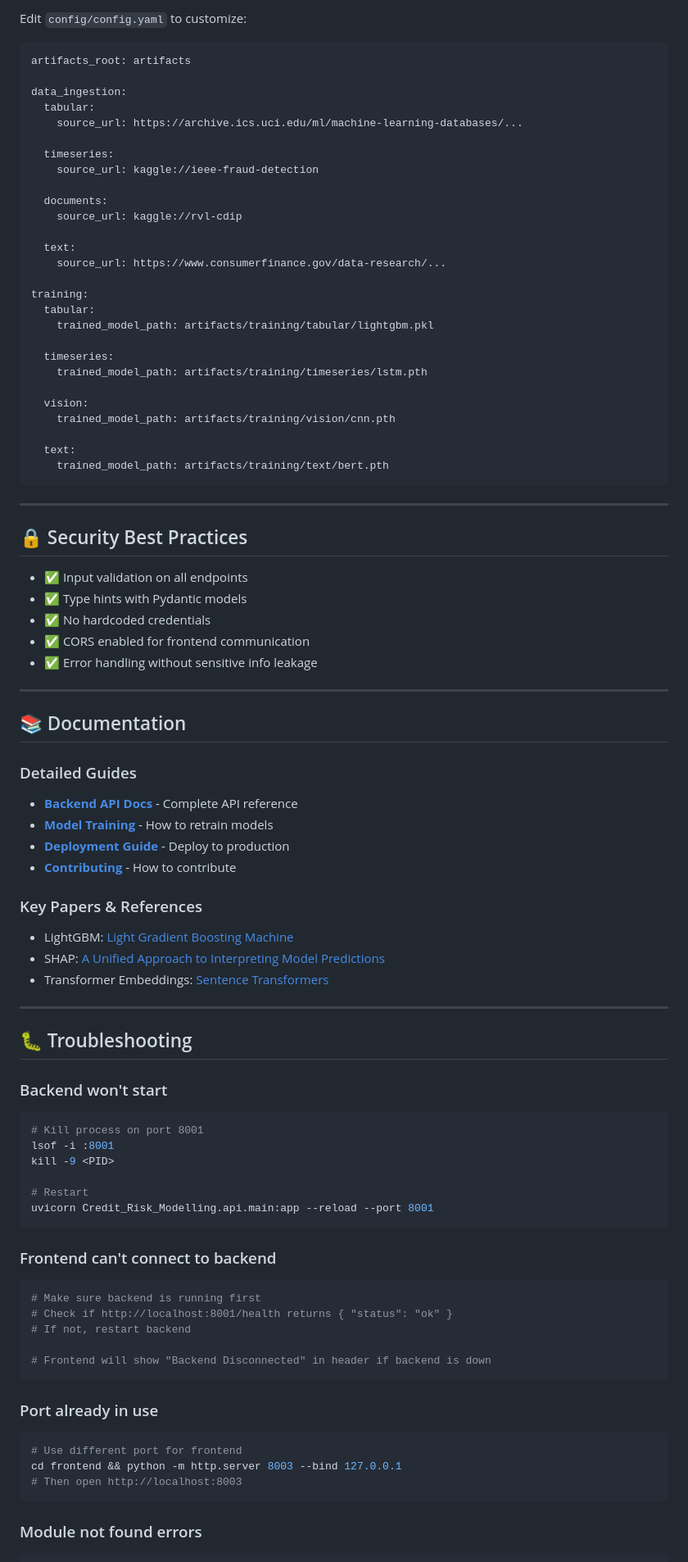
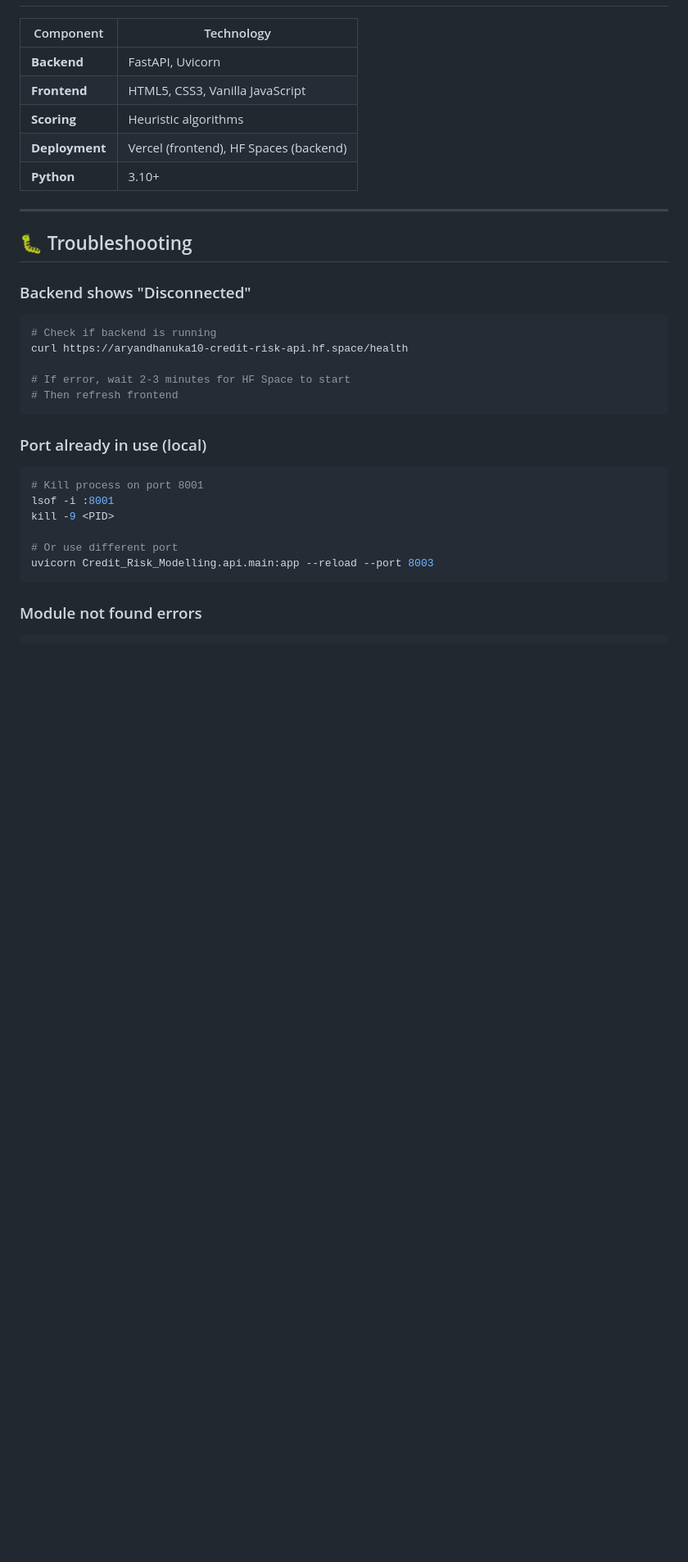
Before and after one commit to AryanDhanuka10/Multimodal_Credit_Risk_and_Default_Prediction_Platform_with_Explainable_AI, a Markdown page: README.md, the part around one of its changes. Shown at 82% size. Drawn GitHub-style; blank space fills up the shorter version.

````diff
--- a/README.md
+++ b/README.md
@@ -420,89 +368,33 @@ Deployed URL: [https://aryandhanuka10-credit-risk-api.hf.space]
 
-Edit `config/config.yaml` to customize:
-
-```yaml
-artifacts_root: artifacts
-
-data_ingestion:
-  tabular:
-    source_url: https://archive.ics.uci.edu/ml/machine-learning-databases/...
-
-  timeseries:
-    source_url: kaggle://ieee-fraud-detection
-
-  documents:
-    source_url: kaggle://rvl-cdip
-
-  text:
-    source_url: https://www.consumerfinance.gov/data-research/...
-
-training:
-  tabular:
-    trained_model_path: artifacts/training/tabular/lightgbm.pkl
-
-  timeseries:
-    trained_model_path: artifacts/training/timeseries/lstm.pth
-
-  vision:
-    trained_model_path: artifacts/training/vision/cnn.pth
-
-  text:
-    trained_model_path: artifacts/training/text/bert.pth
-```
-
----
-
-## 🔒 Security Best Practices
-
-- ✅ Input validation on all endpoints
-- ✅ Type hints with Pydantic models
-- ✅ No hardcoded credentials
-- ✅ CORS enabled for frontend communication
-- ✅ Error handling without sensitive info leakage
-
----
-
-## 📚 Documentation
-
-### Detailed Guides
-- **[Backend API Docs](docs/API.md)** - Complete API reference
-- **[Model Training](docs/TRAINING.md)** - How to retrain models
-- **[Deployment Guide](docs/DEPLOYMENT.md)** - Deploy to production
-- **[Contributing](CONTRIBUTING.md)** - How to contribute
-
-### Key Papers & References
-- LightGBM: [Light Gradient Boosting Machine](https://github.com/microsoft/LightGBM)
-- SHAP: [A Unified Approach to Interpreting Model Predictions](https://arxiv.org/abs/1705.07874)
-- Transformer Embeddings: [Sentence Transformers](https://www.sbert.net/)
+| Component | Technology |
+|-----------|-----------|
+| **Backend** | FastAPI, Uvicorn |
+| **Frontend** | HTML5, CSS3, Vanilla JavaScript |
+| **Scoring** | Heuristic algorithms |
+| **Deployment** | Vercel (frontend), HF Spaces (backend) |
+| **Python** | 3.10+ |
 
 ---
 
 ## 🐛 Troubleshooting
 
-### Backend won't start
+### Backend shows "Disconnected"
+```bash
+# Check if backend is running
+curl https://aryandhanuka10-credit-risk-api.hf.space/health
+
+# If error, wait 2-3 minutes for HF Space to start
+# Then refresh frontend
+```
+
+### Port already in use (local)
 ```bash
 # Kill process on port 8001
 lsof -i :8001
 kill -9 <PID>
 
-# Restart
-uvicorn Credit_Risk_Modelling.api.main:app --reload --port 8001
-```
-
-### Frontend can't connect to backend
-```bash
-# Make sure backend is running first
-# Check if http://localhost:8001/health returns { "status": "ok" }
-# If not, restart backend
-
-# Frontend will show "Backend Disconnected" in header if backend is down
-```
-
-### Port already in use
-```bash
-# Use different port for frontend
-cd frontend && python -m http.server 8003 --bind 127.0.0.1
-# Then open http://localhost:8003
+# Or use different port
+uvicorn Credit_Risk_Modelling.api.main:app --reload --port 8003
 ```
 
 ### Module not found errors
````
Also changed, not shown: other parts of README.md (+163 -211 lines).
